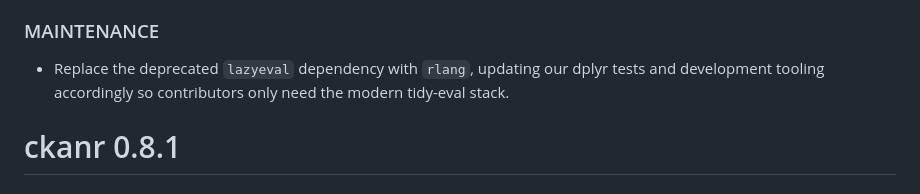
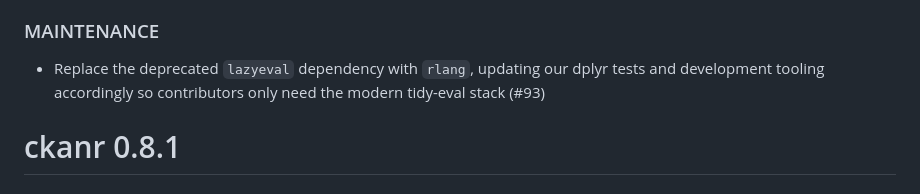
Before and after one commit to ropensci/ckanr, a Markdown page: NEWS.md, the part around the change. Drawn GitHub-style.

Commit message:
Migrate lazyeval to rlang

```diff
--- a/NEWS.md
+++ b/NEWS.md
@@ -5,7 +5,7 @@
 
 * Replace the deprecated `lazyeval` dependency with `rlang`, updating our dplyr
   tests and development tooling accordingly so contributors only need the modern
-  tidy-eval stack.
+  tidy-eval stack (#93)
 
 ckanr 0.8.1
 ===========
```
